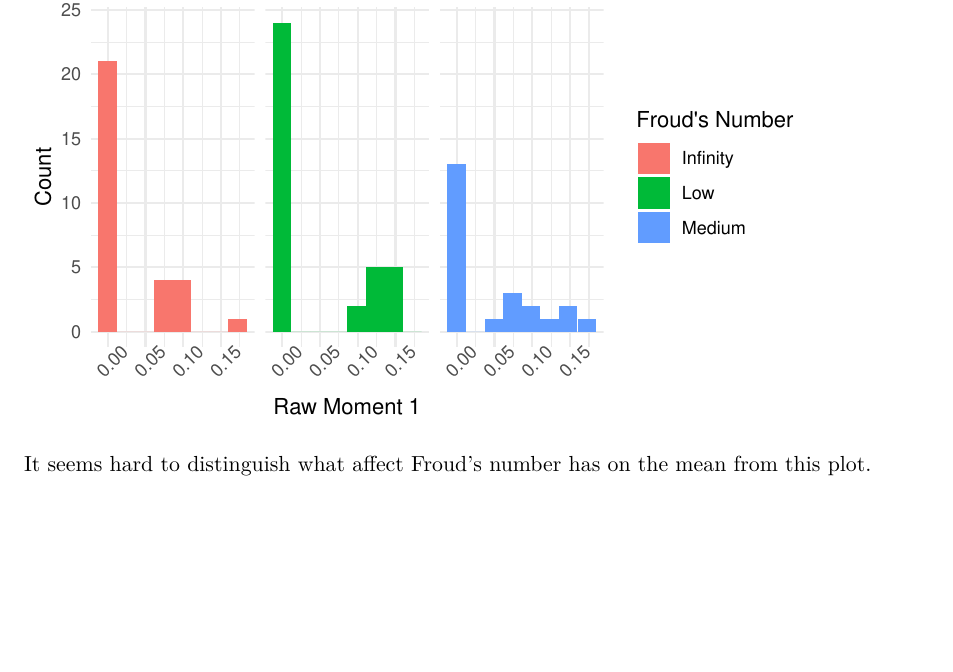
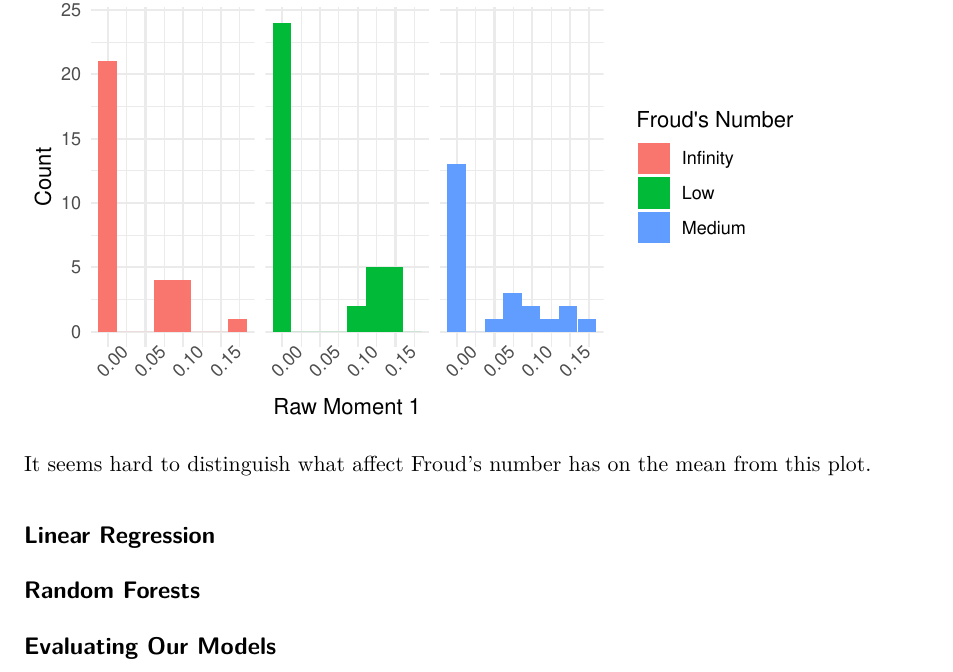
Before and after one commit to chasehmathis/STA325-Case-Study-Turbulence-Prediction, a Quarto document (STA325-Report.qmd): part of page 4 of 4, cut so that both start at the same text, the shorter picture padded with empty space. Rendered offline with R 4.5, knitr and Pandoc in place of Quarto, then LaTeX, with nearby package versions.

Commit message:
added format

````diff
--- a/STA325-Report.qmd
+++ b/STA325-Report.qmd
@@ -139,6 +139,12 @@ centralTrain |>
 
 It seems hard to distinguish what affect Froud's number has on the mean from this plot.
 
+## Linear Regression
+
+## Random Forests
+
+## Evaluating Our Models
+
 ```{r}
 ModelMetrics <- tribble(~ModelType, ~MSE,
                         "Linear Regression", 0)
````
